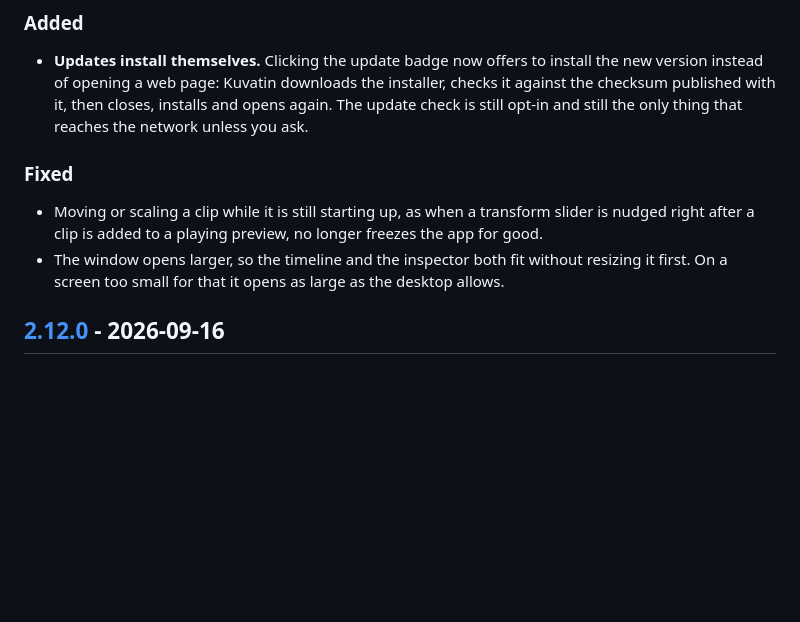
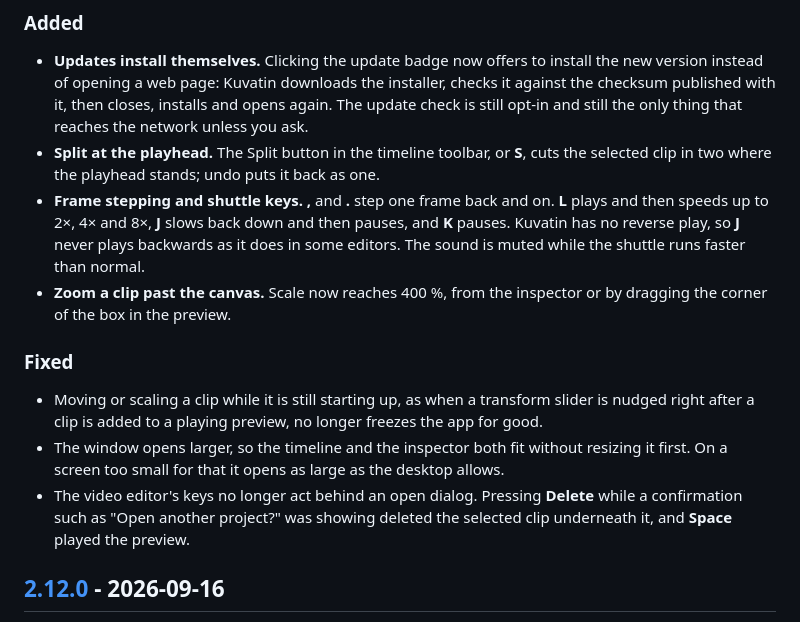
Before and after one commit to Ville-Mattila/Kuvatin, a Markdown page: CHANGELOG.md, the part around the change. GitHub-like rendering; blank space fills up the shorter version.

```diff
--- a/CHANGELOG.md
+++ b/CHANGELOG.md
@@ -21,6 +21,16 @@ something is fixed.
   installer, checks it against the checksum published with it, then closes,
   installs and opens again. The update check is still opt-in and still the
   only thing that reaches the network unless you ask.
+- **Split at the playhead.** The Split button in the timeline toolbar, or
+  **S**, cuts the selected clip in two where the playhead stands; undo puts
+  it back as one.
+- **Frame stepping and shuttle keys.** **,** and **.** step one frame back
+  and on. **L** plays and then speeds up to 2×, 4× and 8×, **J** slows back
+  down and then pauses, and **K** pauses. Kuvatin has no reverse play, so
+  **J** never plays backwards as it does in some editors. The sound is muted
+  while the shuttle runs faster than normal.
+- **Zoom a clip past the canvas.** Scale now reaches 400 %, from the
+  inspector or by dragging the corner of the box in the preview.
 
 ### Fixed
 - Moving or scaling a clip while it is still starting up, as when a
@@ -29,6 +39,9 @@ something is fixed.
 - The window opens larger, so the timeline and the inspector both fit without
   resizing it first. On a screen too small for that it opens as large as the
   desktop allows.
+- The video editor's keys no longer act behind an open dialog. Pressing
+  **Delete** while a confirmation such as "Open another project?" was showing
+  deleted the selected clip underneath it, and **Space** played the preview.
 
 ## [2.12.0] - 2026-09-16
 Undo arrives. Ctrl+Z takes back the last thing you did, in both modes, and
```
Also changed, not shown: README.md (+15 -11 lines).
